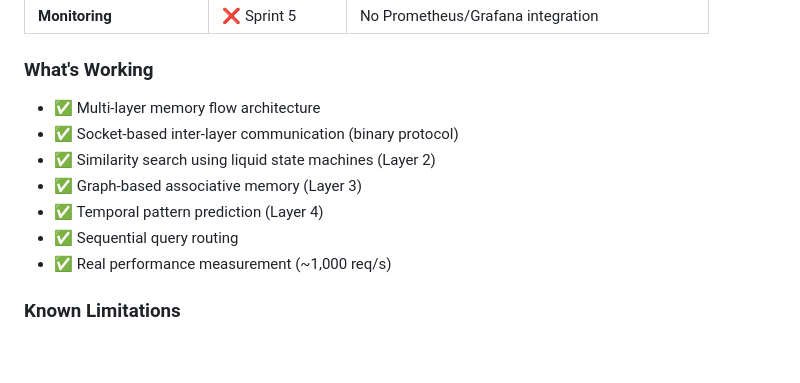
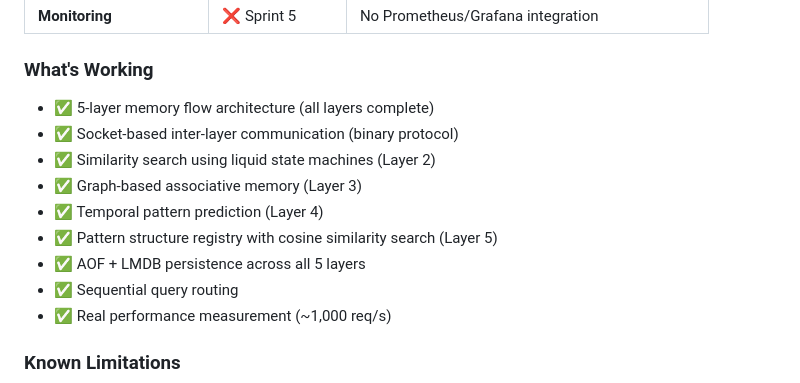
Before and after one commit to MetaforeAI/mfn, a Markdown page: README.md, the part around one of its changes. GitHub-like rendering; blank space fills up the shorter version.

```diff
--- a/README.md
+++ b/README.md
@@ -69,11 +70,13 @@ async fn main() -> Result<(), Box<dyn std::error::Error>> {
 | **Monitoring** | ❌ Sprint 5 | No Prometheus/Grafana integration |
 
 ### What's Working
-- ✅ Multi-layer memory flow architecture
+- ✅ 5-layer memory flow architecture (all layers complete)
 - ✅ Socket-based inter-layer communication (binary protocol)
 - ✅ Similarity search using liquid state machines (Layer 2)
 - ✅ Graph-based associative memory (Layer 3)
 - ✅ Temporal pattern prediction (Layer 4)
+- ✅ Pattern structure registry with cosine similarity search (Layer 5)
+- ✅ AOF + LMDB persistence across all 5 layers
 - ✅ Sequential query routing
 - ✅ Real performance measurement (~1,000 req/s)
 
```
Also changed, not shown: other parts of README.md (+23 -9 lines), LAYER5_IMPLEMENTATION_NOTES.md (+33 -33 lines).
